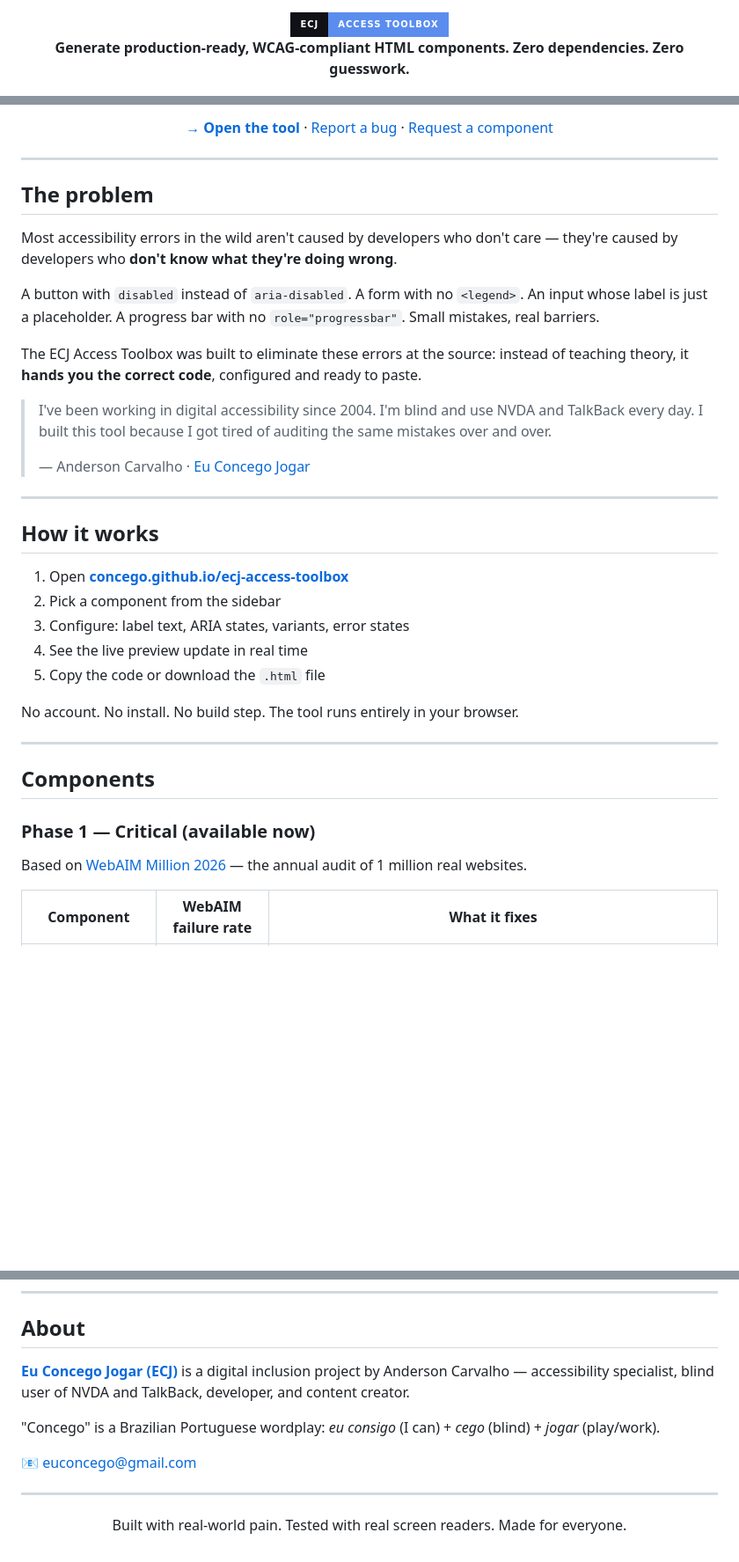
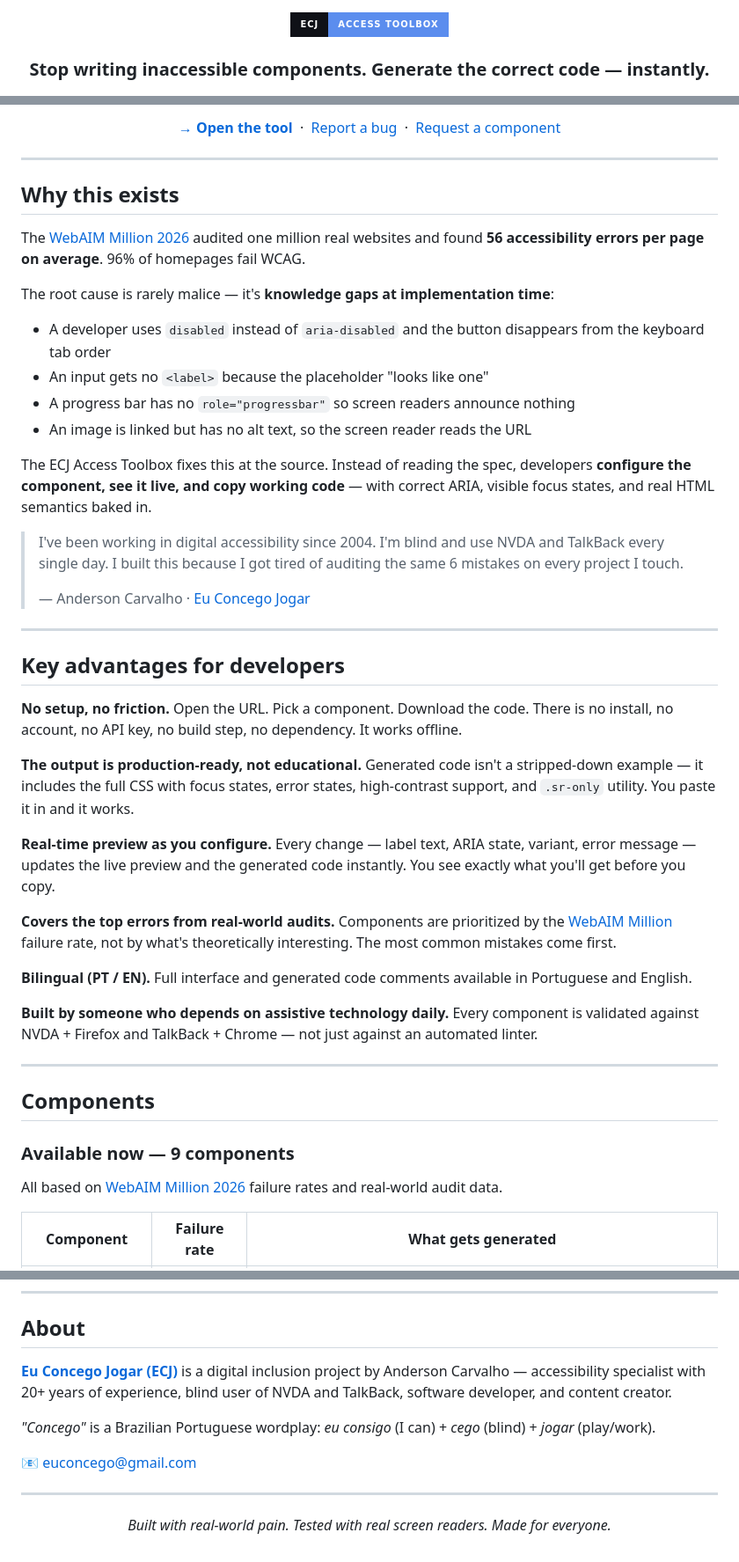
Before and after one commit to concego/ecj-access-toolbox, a Markdown page: README.md, 3 parts joined by grey strips. Shown at 88% size. Drawn GitHub-style; badges without logos; blank space fills up the shorter version.

```diff
--- a/README.md
+++ b/README.md
@@ -2,5 +2,5 @@
 
 <img src="https://img.shields.io/badge/ECJ-Access%20Toolbox-5b8dee?style=for-the-badge&labelColor=0f1117" alt="ECJ Access Toolbox" />
 
-**Generate production-ready, WCAG-compliant HTML components. Zero dependencies. Zero guesswork.**
+### Stop writing inaccessible components. Generate the correct code — instantly.
 
@@ -12,41 +13,56 @@
 
-[**→ Open the tool**](https://concego.github.io/ecj-access-toolbox/) · [Report a bug](https://github.com/concego/ecj-access-toolbox/issues) · [Request a component](https://github.com/concego/ecj-access-toolbox/issues)
+[**→ Open the tool**](https://concego.github.io/ecj-access-toolbox/) &nbsp;·&nbsp; [Report a bug](https://github.com/concego/ecj-access-toolbox/issues) &nbsp;·&nbsp; [Request a component](https://github.com/concego/ecj-access-toolbox/issues/new?labels=component-request)
 
 </div>
 
 ---
 
-## The problem
+## Why this exists
 
-Most accessibility errors in the wild aren't caused by developers who don't care — they're caused by developers who **don't know what they're doing wrong**.
+The [WebAIM Million 2026](https://webaim.org/projects/million/) audited one million real websites and found **56 accessibility errors per page on average**. 96% of homepages fail WCAG.
 
-A button with `disabled` instead of `aria-disabled`. A form with no `<legend>`. An input whose label is just a placeholder. A progress bar with no `role="progressbar"`. Small mistakes, real barriers.
+The root cause is rarely malice — it's **knowledge gaps at implementation time**:
 
-The ECJ Access Toolbox was built to eliminate these errors at the source: instead of teaching theory, it **hands you the correct code**, configured and ready to paste.
+- A developer uses `disabled` instead of `aria-disabled` and the button disappears from the keyboard tab order
+- An input gets no `<label>` because the placeholder "looks like one"
+- A progress bar has no `role="progressbar"` so screen readers announce nothing
+- An image is linked but has no alt text, so the screen reader reads the URL
 
-> I've been working in digital accessibility since 2004. I'm blind and use NVDA and TalkBack every day. I built this tool because I got tired of auditing the same mistakes over and over.
+The ECJ Access Toolbox fixes this at the source. Instead of reading the spec, developers **configure the component, see it live, and copy working code** — with correct ARIA, visible focus states, and real HTML semantics baked in.
+
+> I've been working in digital accessibility since 2004. I'm blind and use NVDA and TalkBack every single day. I built this because I got tired of auditing the same 6 mistakes on every project I touch.
 >
 > — Anderson Carvalho · [Eu Concego Jogar](https://site.zapia.com/0alwlra4)
 
 ---
 
-## How it works
+## Key advantages for developers
 
-1. Open **[concego.github.io/ecj-access-toolbox](https://concego.github.io/ecj-access-toolbox/)**
-2. Pick a component from the sidebar
-3. Configure: label text, ARIA states, variants, error states
-4. See the live preview update in real time
-5. Copy the code or download the `.html` file
+**No setup, no friction.**
+Open the URL. Pick a component. Download the code. There is no install, no account, no API key, no build step, no dependency. It works offline.
 
-No account. No install. No build step. The tool runs entirely in your browser.
+**The output is production-ready, not educational.**
+Generated code isn't a stripped-down example — it includes the full CSS with focus states, error states, high-contrast support, and `.sr-only` utility. You paste it in and it works.
+
+**Real-time preview as you configure.**
+Every change — label text, ARIA state, variant, error message — updates the live preview and the generated code instantly. You see exactly what you'll get before you copy.
+
+**Covers the top errors from real-world audits.**
+Components are prioritized by the [WebAIM Million](https://webaim.org/projects/million/) failure rate, not by what's theoretically interesting. The most common mistakes come first.
+
+**Bilingual (PT / EN).**
+Full interface and generated code comments available in Portuguese and English.
+
+**Built by someone who depends on assistive technology daily.**
+Every component is validated against NVDA + Firefox and TalkBack + Chrome — not just against an automated linter.
 
 ---
 
 ## Components
 
-### Phase 1 — Critical (available now)
+### Available now — 9 components
 
-Based on [WebAIM Million 2026](https://webaim.org/projects/million/) — the annual audit of 1 million real websites.
+All based on [WebAIM Million 2026](https://webaim.org/projects/million/) failure rates and real-world audit data.
 
-| Component | WebAIM failure rate | What it fixes |
+| Component | Failure rate | What gets generated |
 |---|---|---|
@@ -157,9 +192,9 @@ If this tool saved you time on an audit, a sprint, or a deadline:
 
 ## About
 
-**[Eu Concego Jogar (ECJ)](https://site.zapia.com/0alwlra4)** is a digital inclusion project by Anderson Carvalho — accessibility specialist, blind user of NVDA and TalkBack, developer, and content creator.
+**[Eu Concego Jogar (ECJ)](https://site.zapia.com/0alwlra4)** is a digital inclusion project by Anderson Carvalho — accessibility specialist with 20+ years of experience, blind user of NVDA and TalkBack, software developer, and content creator.
 
-"Concego" is a Brazilian Portuguese wordplay: *eu consigo* (I can) + *cego* (blind) + *jogar* (play/work).
+*"Concego"* is a Brazilian Portuguese wordplay: *eu consigo* (I can) + *cego* (blind) + *jogar* (play/work).
 
 📧 [euconcego@gmail.com](mailto:euconcego@gmail.com)
 
@@ -167,6 +202,6 @@ If this tool saved you time on an audit, a sprint, or a deadline:
 
 <div align="center">
 
-Built with real-world pain. Tested with real screen readers. Made for everyone.
+*Built with real-world pain. Tested with real screen readers. Made for everyone.*
 
 </div>
```
Also changed, not shown: other parts of README.md (+81 -61 lines).
